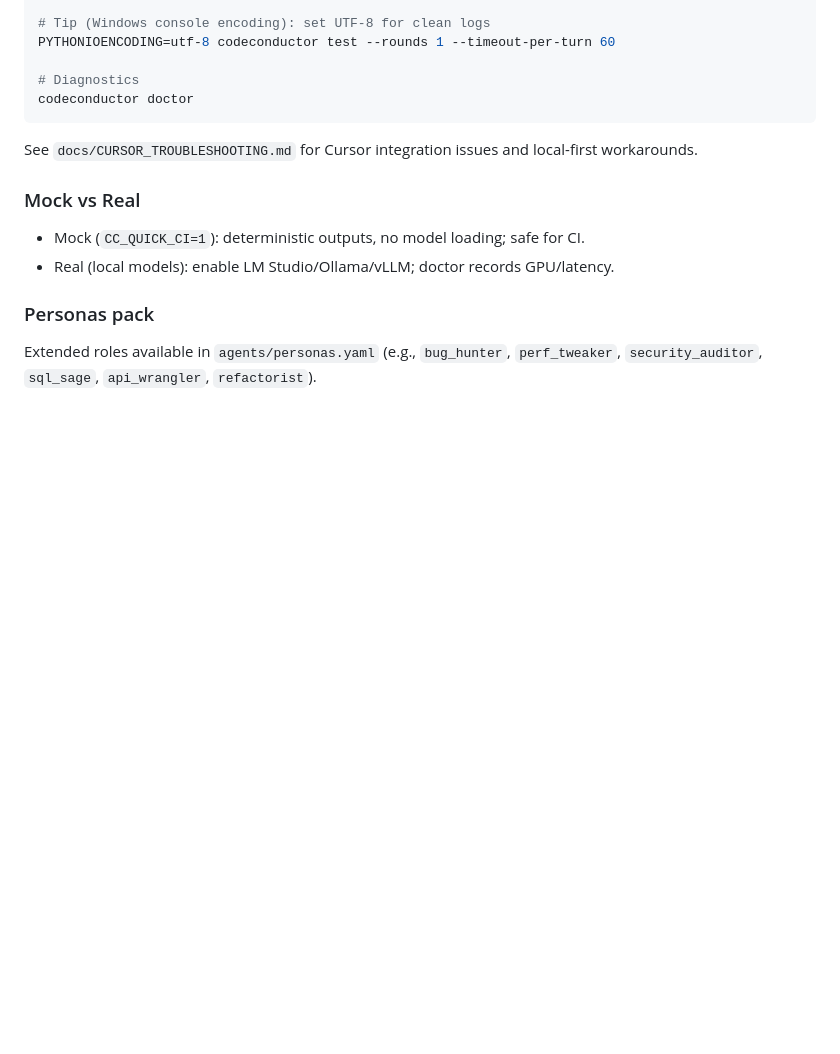
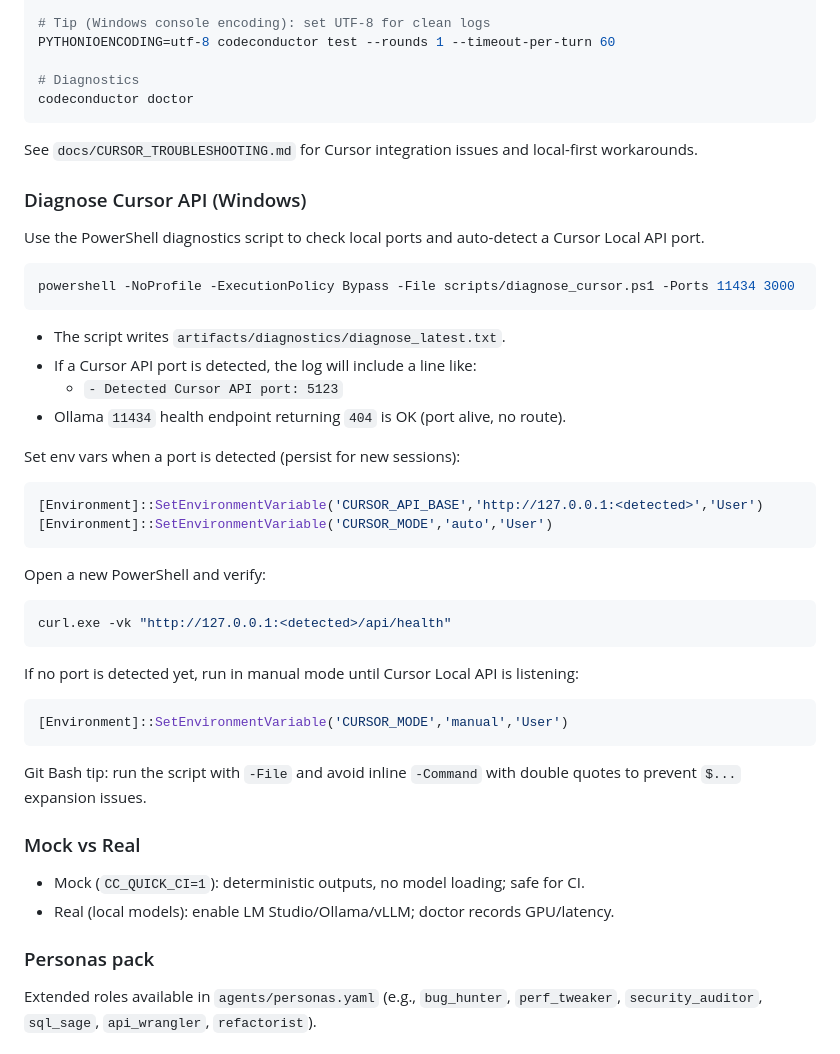
Before and after one commit to olablom/CodeConductor, a Markdown page: README.md, the part around one of its changes. Rendered like a GitHub page; blank space fills up the shorter version.

Commit message:
docs: add 'Diagnose Cursor API (Windows)' section with commands, log interpretation, and env setup steps

````diff
--- a/README.md
+++ b/README.md
@@ -95,6 +95,40 @@ codeconductor doctor
 
 See `docs/CURSOR_TROUBLESHOOTING.md` for Cursor integration issues and local-first workarounds.
 
+### Diagnose Cursor API (Windows)
+
+Use the PowerShell diagnostics script to check local ports and auto-detect a Cursor Local API port.
+
+```powershell
+powershell -NoProfile -ExecutionPolicy Bypass -File scripts/diagnose_cursor.ps1 -Ports 11434 3000
+```
+
+- The script writes `artifacts/diagnostics/diagnose_latest.txt`.
+- If a Cursor API port is detected, the log will include a line like:
+  - `- Detected Cursor API port: 5123`
+- Ollama `11434` health endpoint returning `404` is OK (port alive, no route).
+
+Set env vars when a port is detected (persist for new sessions):
+
+```powershell
+[Environment]::SetEnvironmentVariable('CURSOR_API_BASE','http://127.0.0.1:<detected>','User')
+[Environment]::SetEnvironmentVariable('CURSOR_MODE','auto','User')
+```
+
+Open a new PowerShell and verify:
+
+```powershell
+curl.exe -vk "http://127.0.0.1:<detected>/api/health"
+```
+
+If no port is detected yet, run in manual mode until Cursor Local API is listening:
+
+```powershell
+[Environment]::SetEnvironmentVariable('CURSOR_MODE','manual','User')
+```
+
+Git Bash tip: run the script with `-File` and avoid inline `-Command` with double quotes to prevent `$...` expansion issues.
+
 ### Mock vs Real
 
 - Mock (`CC_QUICK_CI=1`): deterministic outputs, no model loading; safe for CI.
````
Also changed, not shown: other parts of README.md (+0 -1 lines).
